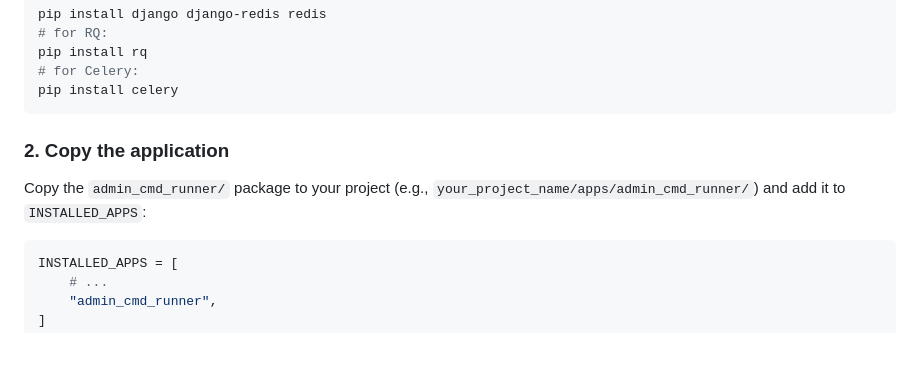
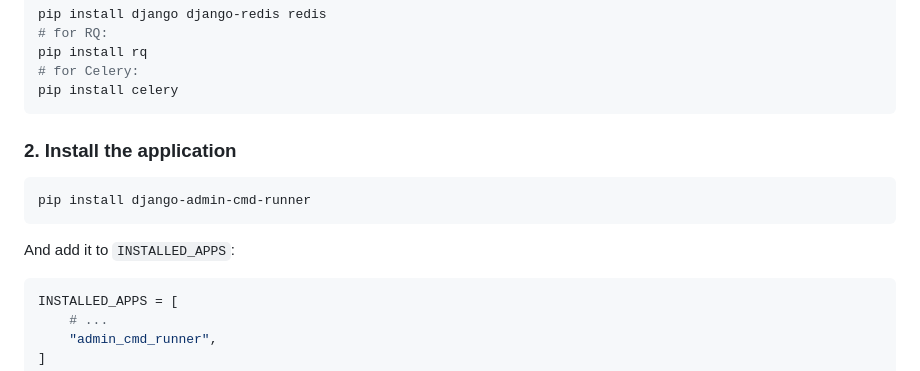
Before and after one commit to mandalay-rp/django-admin-cmd-runner, a Markdown page: README.md, the part around the change. Rendered like a GitHub page; blank space fills up the shorter version.

````diff
--- a/README.md
+++ b/README.md
@@ -37,9 +37,14 @@ pip install rq
 pip install celery
 ```
 
-### 2. Copy the application
+### 2. Install the application
 
-Copy the `admin_cmd_runner/` package to your project (e.g., `your_project_name/apps/admin_cmd_runner/`) and add it to `INSTALLED_APPS`:
+```bash
+pip install django-admin-cmd-runner
+```
+
+And add it to `INSTALLED_APPS`:
+
 ```python
 INSTALLED_APPS = [
     # ...
````
Also changed, not shown: README.ru.md (+6 -3 lines).
